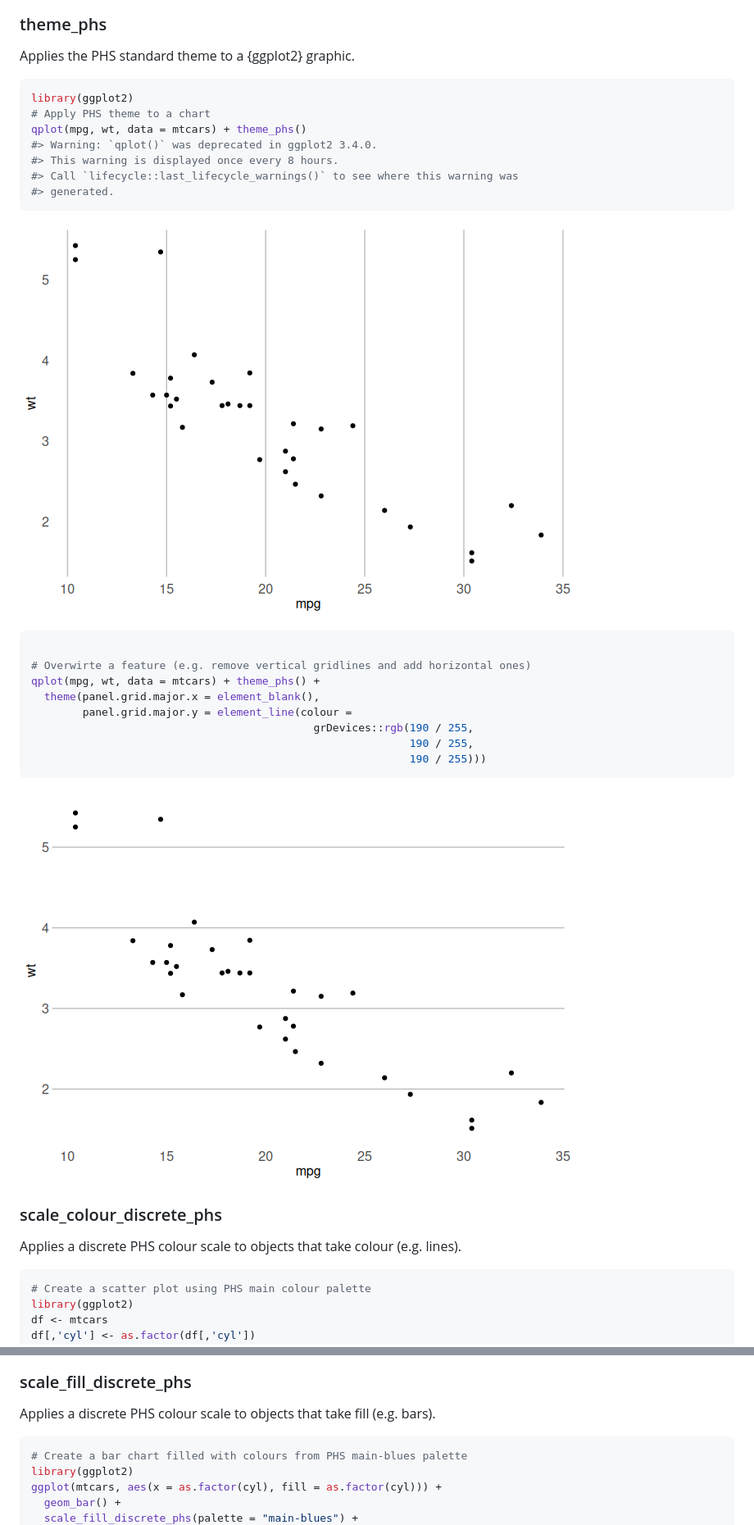
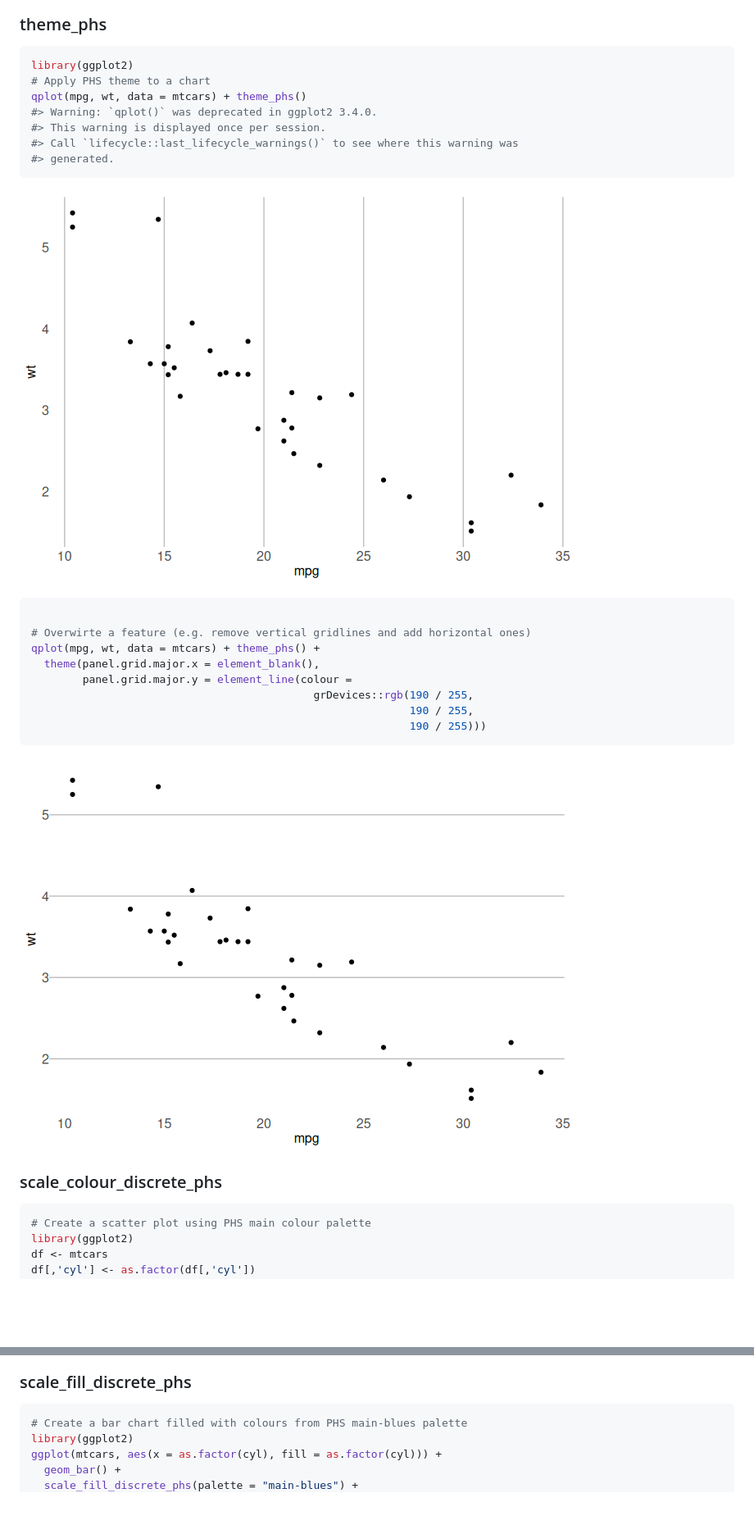
Before and after one commit to Public-Health-Scotland/phsstyles, a Markdown page: index.md, 2 parts joined by grey strips. Shown: that part at 82% size. Drawn GitHub-style; pictures changed too: reference/figures/README-theme_phs-1.png, reference/figures/README-theme_phs-2.png; blank space fills up the shorter version.

````diff
--- a/index.md
+++ b/index.md
@@ -189,14 +153,12 @@ phs_bar_chart
 
 ### theme_phs
 
-Applies the PHS standard theme to a {ggplot2} graphic.
-
 ``` r
 library(ggplot2)
 # Apply PHS theme to a chart
 qplot(mpg, wt, data = mtcars) + theme_phs()
 #> Warning: `qplot()` was deprecated in ggplot2 3.4.0.
-#> This warning is displayed once every 8 hours.
+#> This warning is displayed once per session.
 #> Call `lifecycle::last_lifecycle_warnings()` to see where this warning was
 #> generated.
 ```
@@ -218,9 +180,6 @@ qplot(mpg, wt, data = mtcars) + theme_phs() +
 
 ### scale_colour_discrete_phs
 
-Applies a discrete PHS colour scale to objects that take colour
-(e.g. lines).
-
 ``` r
 # Create a scatter plot using PHS main colour palette
 library(ggplot2)
@@ -233,9 +192,6 @@ qplot(mpg, wt, data = df, colour = cyl) +
 ![](reference/figures/README-scale_colour_discrete_phs-1.png)
 
 ### scale_fill_discrete_phs
-
-Applies a discrete PHS colour scale to objects that take fill
-(e.g. bars).
 
 ``` r
 # Create a bar chart filled with colours from PHS main-blues palette
````
Also changed, not shown: other parts of index.md (+98 -140 lines), reference/figures/README-scale_colour_continuous_phs-1.png, 4 other files.
